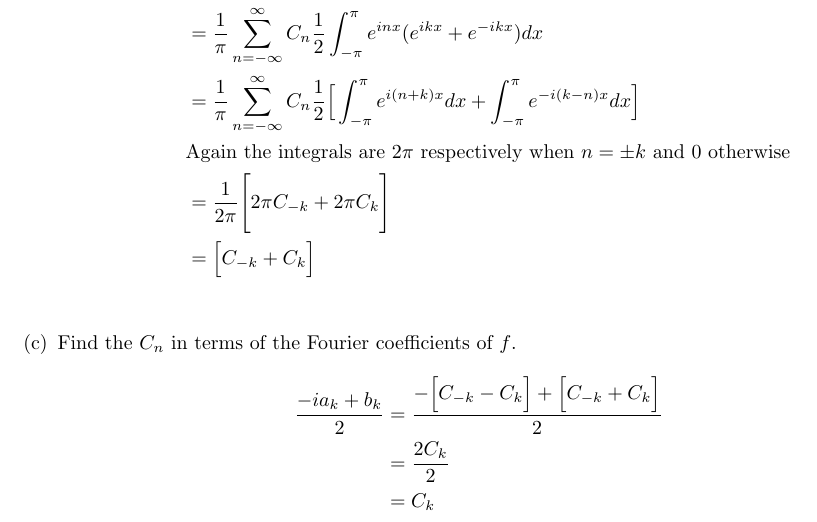
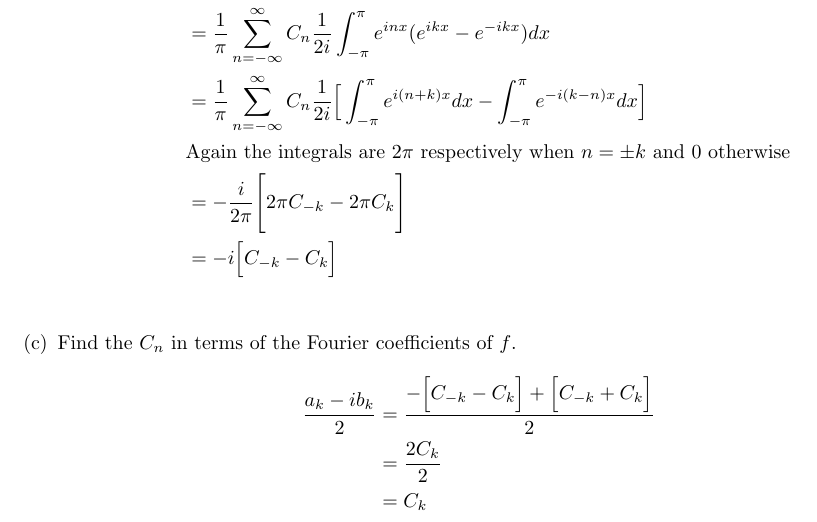
Before and after one commit to poonkeegan/school, a LaTeX document (matb42/a2.tex): part of page 11 of 12, cut so that both start at the same text. Compiled offline with pdfLaTeX.

Commit message:
Thu Jan 25 15:37:51 EST 2018

```diff
--- a/matb42/a2.tex
+++ b/matb42/a2.tex
@@ -395,20 +401,14 @@ a_k &= \frac{1}{\pi} \int_{-\pi}^{\pi}f(x)\sin(kx)dx \\
+\begin{align*}
+b_k &= \frac{1}{\pi} \int_{-\pi}^{\pi}f(x)\sin(kx)dx \\
 &= \frac{1}{\pi} \sum_{n=-\infty}^{\infty}C_n \frac{1}{2i}\int_{-\pi}^{\pi}e^{inx}(e^{ikx} - e^{-ikx})dx \\
 &= \frac{1}{\pi} \sum_{n=-\infty}^{\infty}C_n \frac{1}{2i}\Big[ \int_{-\pi}^{\pi}e^{i(n+k)x}dx - \int_{-\pi}^{\pi}e^{-i(k - n)x}dx \Big] \\
 &\text{Again the integrals are $2\pi$ respectively when $n = \pm k$ and 0 otherwise} \\
 &= -\frac{i}{2\pi} \Bigg[2\pi C_{-k} - 2\pi C_{k} \Bigg] \\
 &= -i\Big[C_{-k} - C_{k} \Big] \\
 \end{align*}
-\begin{align*}
-b_k &= \frac{1}{\pi} \int_{-\pi}^{\pi}f(x)\cos(kx)dx \\
-&= \frac{1}{\pi} \sum_{n=-\infty}^{\infty}C_n \frac{1}{2}\int_{-\pi}^{\pi}e^{inx}(e^{ikx} + e^{-ikx})dx \\
-&= \frac{1}{\pi} \sum_{n=-\infty}^{\infty}C_n \frac{1}{2}\Big[ \int_{-\pi}^{\pi}e^{i(n+k)x}dx + \int_{-\pi}^{\pi}e^{-i(k - n)x}dx \Big] \\
-&\text{Again the integrals are $2\pi$ respectively when $n = \pm k$ and 0 otherwise} \\
-&= \frac{1}{2\pi} \Bigg[2\pi C_{-k} + 2\pi C_{k} \Bigg] \\
-&= \Big[C_{-k} + C_{k} \Big] \\
-\end{align*}
 \item Find the $C_n$ in terms of the Fourier coefficients of $f$.
 \begin{align*}
-    \frac{-ia_k + b_k}{2} &= \frac{-\Big[C_{-k} - C_{k} \Big] +\Big[C_{-k} + C_{k} \Big]}{2} \\
+    \frac{a_k -ib_k }{2} &= \frac{-\Big[C_{-k} - C_{k} \Big] +\Big[C_{-k} + C_{k} \Big]}{2} \\
     &= \frac{2C_k}{2} \\
     &= C_k
 \end{align*}
```
Also changed, not shown: matb42/a2.pdf, matb42/a2.tex (8 more changed lines).
